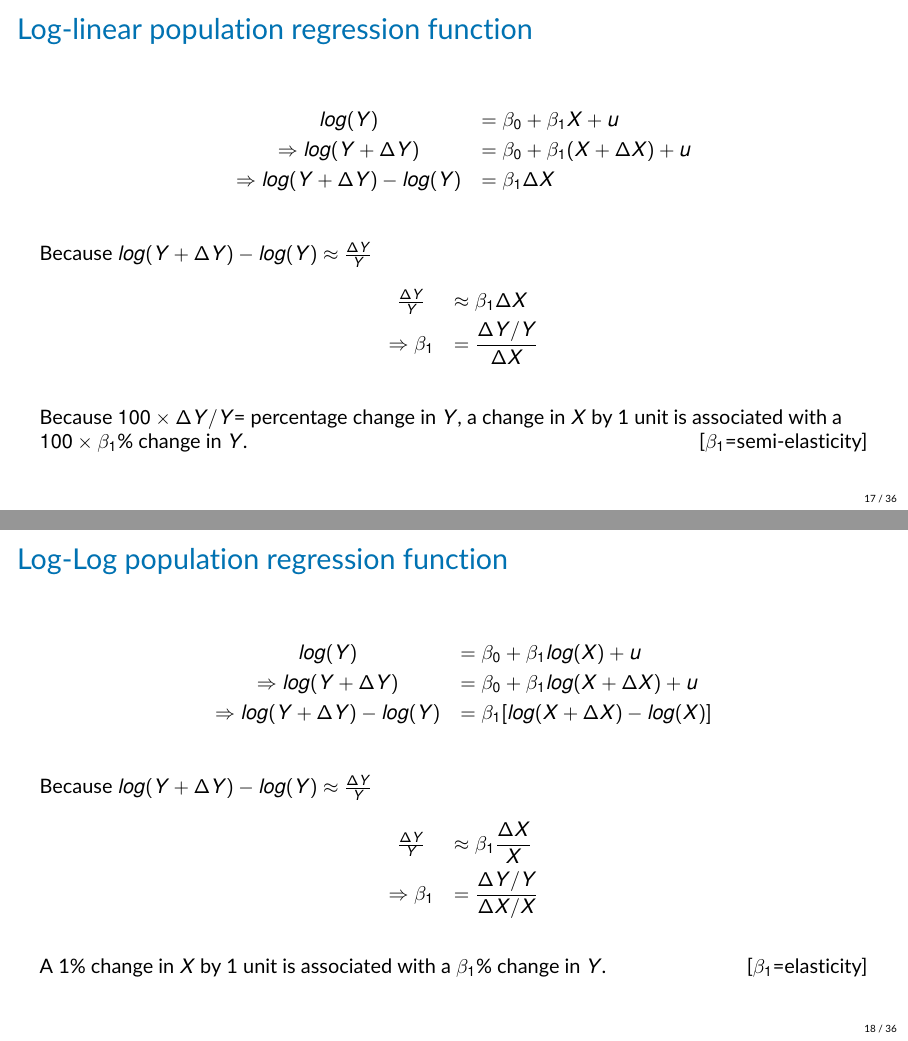
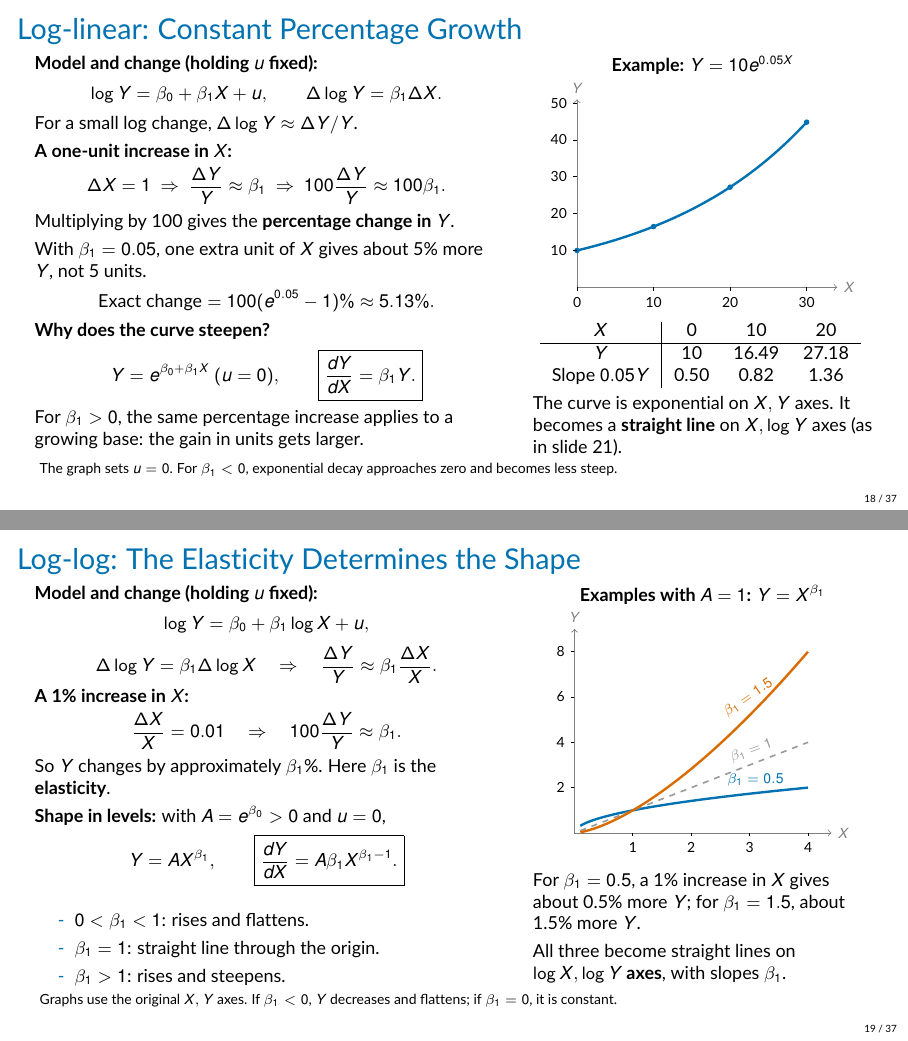
Before and after one commit to jrubior/UPF, LaTeX slides (2026-27/econometrics-25117-upf/Lecture7v2.tex): pages 17 and 18 of 36 before the commit and pages 18 and 19 of 37 after it, joined at a grey line. Compiled offline with pdfLaTeX.

```diff
--- a/2026-27/econometrics-25117-upf/Lecture7v2.tex
+++ b/2026-27/econometrics-25117-upf/Lecture7v2.tex
@@ -360 +364,0 @@
-    \item Therefore, for $a=1$, $log(x)\approx x-1$
@@ -411,0 +498 @@
+\textbf{Model and change (holding $u$ fixed):}
@@ -418 +515 @@
-Because $log(Y + \Delta Y) - log(Y) \approx \frac{\Delta Y}{Y}$
+\textbf{Why does the curve flatten?}
@@ -424,34 +549,138 @@
+{\scriptsize Graphs use the original $X,Y$ axes and set $u=0$. With $\beta_1<0$, this curve decreases and becomes less steep.}
 \end{frame}
 
-\begin{frame}{Log-linear population regression function}
+\begin{frame}{Log-linear: Constant Percentage Growth}
+\small
+\setlength{\abovedisplayskip}{4pt}
+\setlength{\belowdisplayskip}{4pt}
+\setlength{\abovedisplayshortskip}{2pt}
+\setlength{\belowdisplayshortskip}{2pt}
+\begin{columns}[T]
+\begin{column}{0.56\textwidth}
+\textbf{Model and change (holding $u$ fixed):}
+\[
+\log Y=\beta_0+\beta_1X+u,
+\qquad \Delta\log Y=\beta_1\Delta X.
+\]
+For a small log change, $\Delta\log Y\approx\Delta Y/Y$.
+\vspace{3pt}
 
-\begin{eqnarray*}
-    & log(Y) &= \beta_0 + \beta_1 X + u\\
-    & \Rightarrow log(Y + \Delta Y) &= \beta_0 + \beta_1 (X + \Delta X) + u\\
-    &\Rightarrow  log(Y + \Delta Y)-log(Y) &=  \beta_1  \Delta X\\
-\end{eqnarray*}
-Because $log(Y + \Delta Y) - log(Y) \approx \frac{\Delta Y}{Y}$
-\begin{eqnarray*}
-    &\frac{\Delta Y}{Y} &\approx \beta_1 \Delta X\\
-    &\Rightarrow  \beta_1  &=  \frac{\Delta Y/Y}{\Delta X}\\
-\end{eqnarray*}
-Because $100\times\Delta Y/Y$= percentage change in $Y$, a change in $X$ by 1 unit is associated with a $100\times \beta_1$\% change in $Y$. \hfill[$\beta_1$=semi-elasticity]
+\textbf{A one-unit increase in $X$:}
+\[
+\Delta X=1
+\ \Rightarrow\ \frac{\Delta Y}{Y}\approx\beta_1
+\ \Rightarrow\ 100\frac{\Delta Y}{Y}\approx100\beta_1.
+\]
+Multiplying by 100 gives the \textbf{percentage change in $Y$}.
+\vspace{3pt}
+
+With $\beta_1=0.05$, one extra unit of $X$ gives about 5\% more $Y$, not 5 units.
+\[
+\text{Exact change}=100(e^{0.05}-1)\%\approx5.13\%.
+\]
+\textbf{Why does the curve steepen?}
+\[
+Y=e^{\beta_0+\beta_1X}\ (u=0),
+\qquad\boxed{\frac{dY}{dX}=\beta_1Y.}
+\]
+For $\beta_1>0$, the same percentage increase applies to a growing base: the gain in units gets larger.
+\end{column}
+\begin{column}{0.41\textwidth}
+\centering
+\textbf{Example: $Y=10e^{0.05X}$}
+
+\begin{tikzpicture}[x=0.135cm,y=0.065cm,font=\scriptsize]
+\draw[->,gray] (0,0)--(34,0) node[right] {$X$};
+\draw[->,gray] (0,0)--(0,51) node[above] {$Y$};
+\draw[blue,very thick,domain=0:30,samples=90] plot (\x,{10*exp(0.05*\x)});
+\foreach \x in {0,10,20,30} {
+\draw (\x,0)--(\x,-1) node[below] {\x};
+\fill[blue] (\x,{10*exp(0.05*\x)}) circle(1.4pt);
+}
+\foreach \y in {10,20,30,40,50} \draw (0,\y)--(-0.5,\y) node[left] {\y};
+\end{tikzpicture}
+
+\vspace{3pt}
+\begin{tabular}{c|ccc}
+$X$ & 0 & 10 & 20\\
+\hline
+$Y$ & 10 & 16.49 & 27.18\\
+Slope $0.05Y$ & 0.50 & 0.82 & 1.36
+\end{tabular}
+\vspace{3pt}
+
+\raggedright
+The curve is exponential on $X,Y$ axes. It becomes a \textbf{straight line} on $X,\log Y$ axes (as in slide 21).
+\end{column}
+\end{columns}
+\vspace{3pt}
+{\scriptsize The graph sets $u=0$. For $\beta_1<0$, exponential decay approaches zero and becomes less steep.}
 \end{frame}
 
+\begin{frame}{Log-log: The Elasticity Determines the Shape}
+\small
+\setlength{\abovedisplayskip}{4pt}
+\setlength{\belowdisplayskip}{4pt}
+\setlength{\abovedisplayshortskip}{2pt}
+\setlength{\belowdisplayshortskip}{2pt}
+\begin{columns}[T]
+\begin{column}{0.56\textwidth}
+\textbf{Model and change (holding $u$ fixed):}
+\[
+\log Y=\beta_0+\beta_1\log X+u,
+\]
+\[
+\Delta\log Y=\beta_1\Delta\log X
+\quad\Rightarrow\quad
+\frac{\Delta Y}{Y}\approx\beta_1\frac{\Delta X}{X}.
+\]
+\textbf{A 1\% increase in $X$:}
+\[
+\frac{\Delta X}{X}=0.01
+\quad\Rightarrow\quad
+100\frac{\Delta Y}{Y}\approx\beta_1.
+\]
+So $Y$ changes by approximately $\beta_1$\%. Here $\beta_1$ is the \textbf{elasticity}.
+\vspace{3pt}
 
-\begin{frame}{Log-Log population regression function}
+\textbf{Shape in levels:} with $A=e^{\beta_0}>0$ and $u=0$,
+\[
+Y=AX^{\beta_1},
+\qquad\boxed{\frac{dY}{dX}=A\beta_1X^{\beta_1-1}.}
+\]
+\begin{itemize}\setlength{\itemsep}{1pt}
+\item $0<\beta_1<1$: rises and flattens.
+\item $\beta_1=1$: straight line through the origin.
+\item $\beta_1>1$: rises and steepens.
+\end{itemize}
+\end{column}
+\begin{column}{0.41\textwidth}
+\centering
+\textbf{Examples with $A=1$: $Y=X^{\beta_1}$}
 
-\begin{eqnarray*}
-    & log(Y) &= \beta_0 + \beta_1 log(X) + u\\
-    & \Rightarrow log(Y + \Delta Y) &= \beta_0 + \beta_1 log(X + \Delta X) + u\\
-    &\Rightarrow  log(Y + \Delta Y)-log(Y) &=  \beta_1 [log(X + \Delta X)- log(X)]\\
-\end{eqnarray*}
-Because $log(Y + \Delta Y) - log(Y) \approx \frac{\Delta Y}{Y}$
-\begin{eqnarray*}
-    &\frac{\Delta Y}{Y} &\approx \beta_1 \frac{\Delta X}{X}\\
-    &\Rightarrow  \beta_1  &=  \frac{\Delta Y/Y}{\Delta X/X}\\
-\end{eqnarray*}
-A 1\% change in $X$ by 1 unit is associated with a $\beta_1$\% change in $Y$.\hfill[$\beta_1$=elasticity]
+\begin{tikzpicture}[x=1.03cm,y=0.4cm,font=\scriptsize]
+\draw[->,gray] (0,0)--(4.4,0) node[right] {$X$};
+\draw[->,gray] (0,0)--(0,9) node[above] {$Y$};
+\draw[blue,very thick,domain=0.1:4,samples=90] plot (\x,{sqrt(\x)});
+\draw[gray!80,thick,dashed] (0.1,0.1)--(4,4);
+\draw[orange!85!black,very thick,domain=0.1:4,samples=90] plot (\x,{pow(\x,1.5)});
+\foreach \x in {1,2,3,4} \draw (\x,0)--(\x,-0.12) node[below] {\x};
+\foreach \y in {2,4,6,8} \draw (0,\y)--(-0.06,\y) node[left] {\y};
+\node[blue,above] at (3.1,1.8) {$\beta_1=0.5$};
+\node[gray!80,above,rotate=20] at (3.1,3.1) {$\beta_1=1$};
+\node[orange!85!black,above,rotate=35] at (3.1,5.5) {$\beta_1=1.5$};
+\end{tikzpicture}
+
+\vspace{3pt}
+\raggedright
+For $\beta_1=0.5$, a 1\% increase in $X$ gives about 0.5\% more $Y$; for $\beta_1=1.5$, about 1.5\% more $Y$.
+\vspace{3pt}
+
+All three become straight lines on \textbf{$\log X,\log Y$ axes}, with slopes $\beta_1$.
+\end{column}
+\end{columns}
+\vspace{3pt}
+{\scriptsize Graphs use the original $X,Y$ axes. If $\beta_1<0$, $Y$ decreases and flattens; if $\beta_1=0$, it is constant.}
 \end{frame}
 
 \begin{frame}{(Linear-)Cubic vs. Linear-Log}
```
Also changed, not shown: 2026-27/econometrics-25117-upf/Lecture7v2.pdf, 2026-27/econometrics-25117-upf/Lecture7v2.tex (237 more changed lines).
